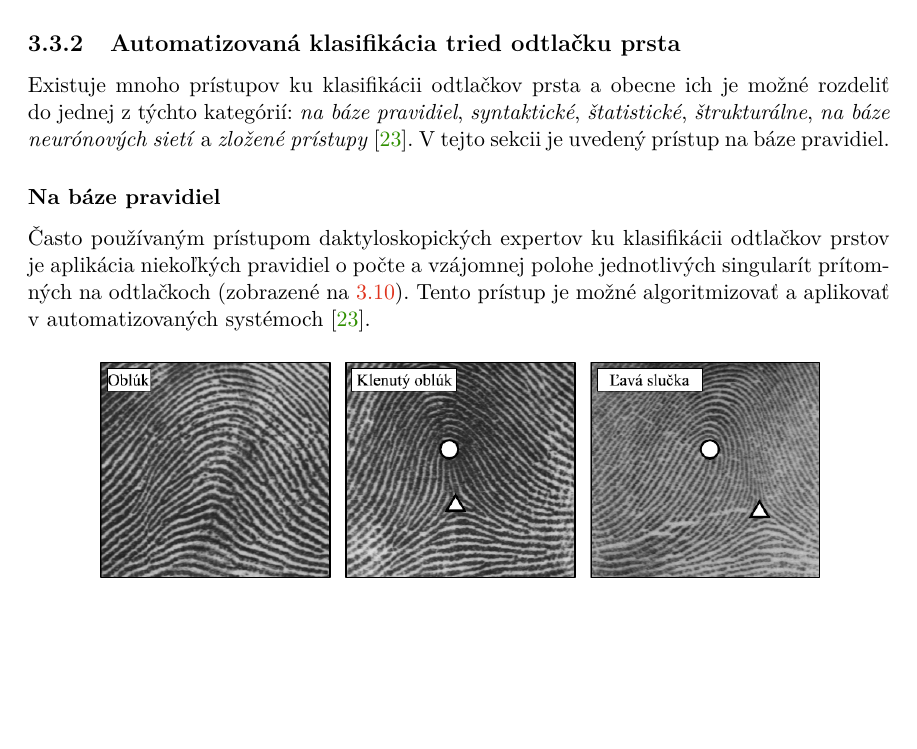
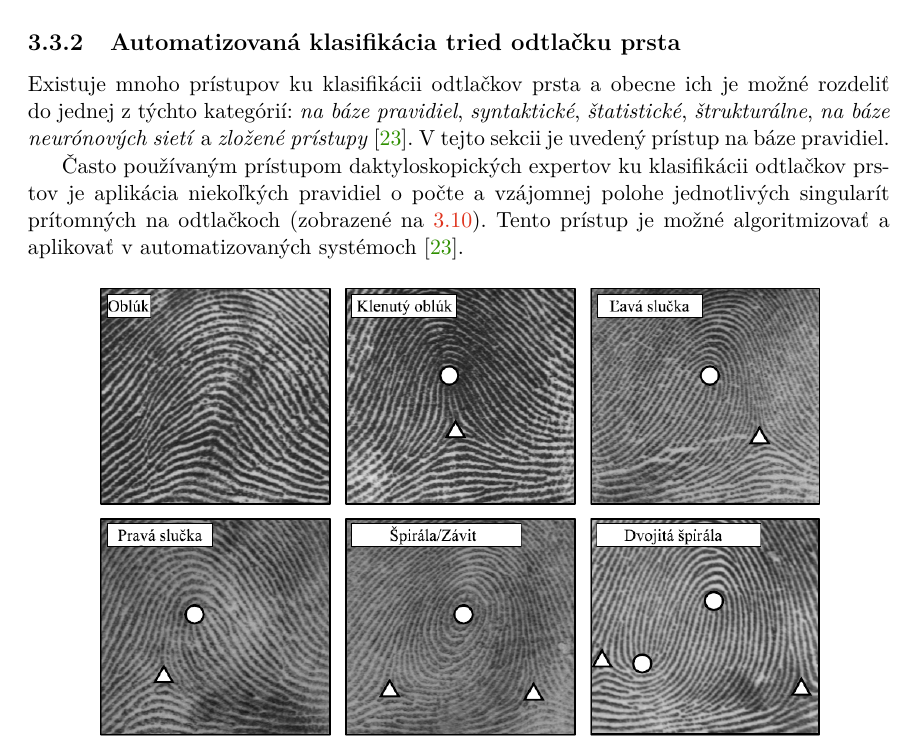
Before and after one commit to pemeth/wsq_editor, a LaTeX thesis (doc/xnemet04.tex, which reads doc/projekt-01-kapitoly-chapters.tex): part of page 26 of 58, cut so that both start at the same text, the shorter picture padded with empty space. Compiled offline with pdfLaTeX.

Commit message:
Remove an extraneous subsubsection
References were also fixed

```diff
--- a/doc/projekt-01-kapitoly-chapters.tex
+++ b/doc/projekt-01-kapitoly-chapters.tex
@@ -778,12 +778,11 @@
   Predísť falošným detekciám singularít je možné vyhladením extrahovaných orientácií lokálnym spriemerovaním ešte pred samotnou detekciu. Toto však môže
   spôsobiť posun bodov singularít smerom k okrajom snímky, avšak existujú metódy pre spätnú korekciu polôh takto posunutých bodov singularít \cite{Handbook}.
 
-  \subsection{Automatizovaná klasifikácia tried odtlačku prsta} \label{sec:auto_klasif}
+  \subsection{Automatizovaná klasifikácia tried odtlačku prsta} \label{sec:rule-based}
   Existuje mnoho prístupov ku klasifikácii odtlačkov prsta a obecne ich je možné rozdeliť do jednej z týchto kategórií: \emph{na báze pravidiel},
   \emph{syntaktické}, \emph{štatistické}, \emph{štrukturálne}, \emph{na báze neurónových sietí} a \emph{zložené prístupy} \cite{Handbook}. V tejto sekcii je
   uvedený prístup na báze pravidiel.
 
-  \subsubsection*{Na báze pravidiel} \label{sec:rule-based}
   Často používaným prístupom daktyloskopických expertov ku klasifikácii odtlačkov prstov je aplikácia niekoľkých pravidiel o počte a vzájomnej polohe
   jednotlivých singularít prítomných na odtlačkoch (zobrazené na~{\ref{obr:singularity_v_triedach}}). Tento prístup je možné algoritmizovať a aplikovať
   v automatizovaných systémoch \cite{Handbook}.
```
